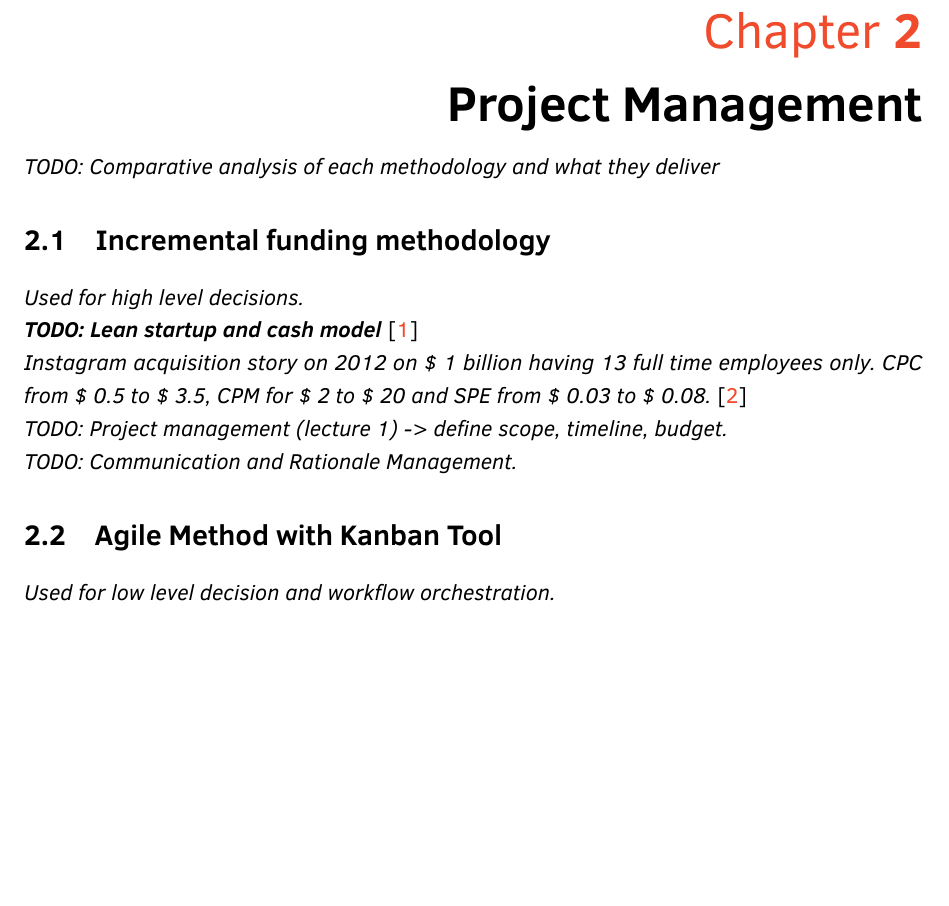
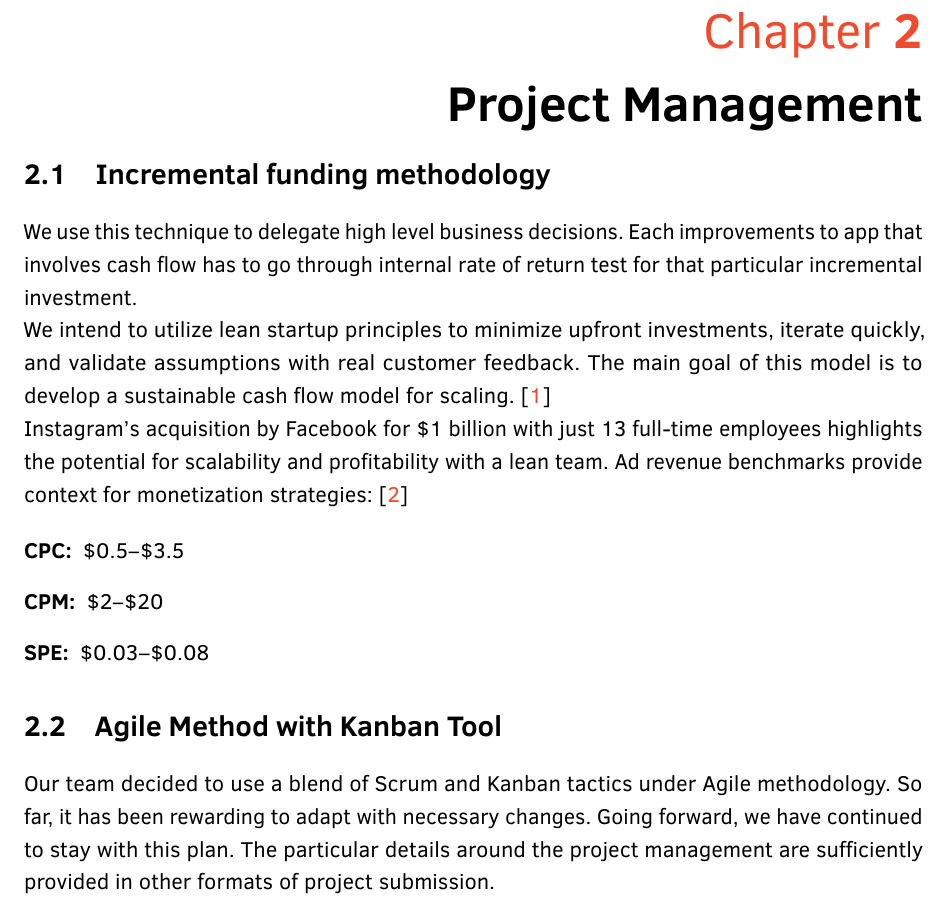
Before and after one commit to G2U-CPE36/G2U_docs, a LaTeX thesis (final_report/main_report_cpe334.tex, which reads final_report/chapters/ch-02/chap_2.tex): part of page 10 of 30, cut so that both start at the same text, the shorter picture padded with empty space. Compiled offline with pdfLaTeX.

Commit message:
Add: complete Chapter 2 - Project Management

```diff
--- a/final_report/chapters/ch-02/chap_2.tex
+++ b/final_report/chapters/ch-02/chap_2.tex
@@ -9,24 +9,30 @@
 % M2_1: software process
 % M2_2: agile software development
 
-\textit{TODO: Comparative analysis of each methodology and what they deliver}
+%\textit{TODO: Comparative analysis of each methodology and what they deliver}
 
 \section{Incremental funding methodology}
 
-\textit{Used for high level decisions.}
+We use this technique to delegate high level business decisions. Each improvements to app that involves cash flow has to go through internal rate of return test for that particular incremental investment.
 
-\textbf{\textit{TODO: Lean startup and cash model}} \cite{2024_Lean_Startup}
+We intend to utilize lean startup principles to minimize upfront investments, iterate quickly, and validate assumptions with real customer feedback. The main goal of this model is to develop a sustainable cash flow model for scaling. \cite{2024_Lean_Startup}
 
-\textit{Instagram acquisition story on 2012 on \$ 1 billion having 13 full time employees only. CPC from \$ 0.5 to \$ 3.5, CPM for \$ 2 to \$ 20 and SPE from \$ 0.03 to \$ 0.08.} \cite{2012_IG_Acquisition}
+Instagram's acquisition by Facebook for \$1 billion with just 13 full-time employees highlights the potential for scalability and profitability with a lean team. Ad revenue benchmarks provide context for monetization strategies: \cite{2012_IG_Acquisition}
 
-\textit{TODO: Project management (lecture 1) -> define scope, timeline, budget.}
+\begin{description}
+	\item[CPC:] \$0.5–\$3.5
+	\item[CPM:] \$2–\$20
+	\item[SPE:] \$0.03–\$0.08
+\end{description}
 
-\textit{TODO: Communication and Rationale Management.}
+%\textit{Instagram acquisition story on 2012 on \$ 1 billion having 13 full time employees only. CPC from \$ 0.5 to \$ 3.5, CPM for \$ 2 to \$ 20 and SPE from \$ 0.03 to \$ 0.08.} \cite{2012_IG_Acquisition}
+
+%\textit{TODO: Project management (lecture 1) -> define scope, timeline, budget.}
+
+%\textit{TODO: Communication and Rationale Management.}
 
 \section{Agile Method with Kanban Tool}
 
-\textit{Used for low level decision and workflow orchestration.}
-
-
+Our team decided to use a blend of Scrum and Kanban tactics under Agile methodology. So far, it has been rewarding to adapt with necessary changes. Going forward, we have continued to stay with this plan. The particular details around the project management are sufficiently provided in other formats of project submission.
 
 \clearpage
```
Also changed, not shown: final_report/main_report_cpe334.pdf.
